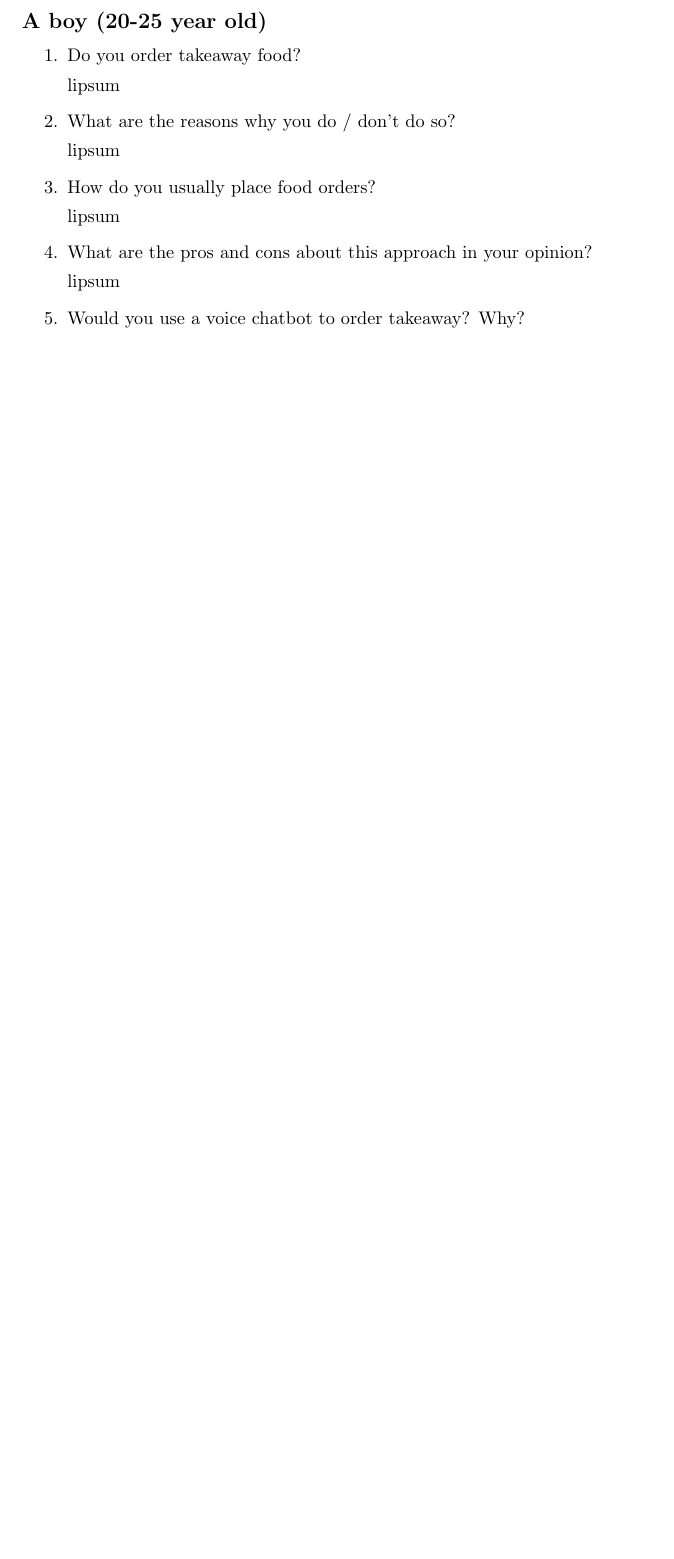
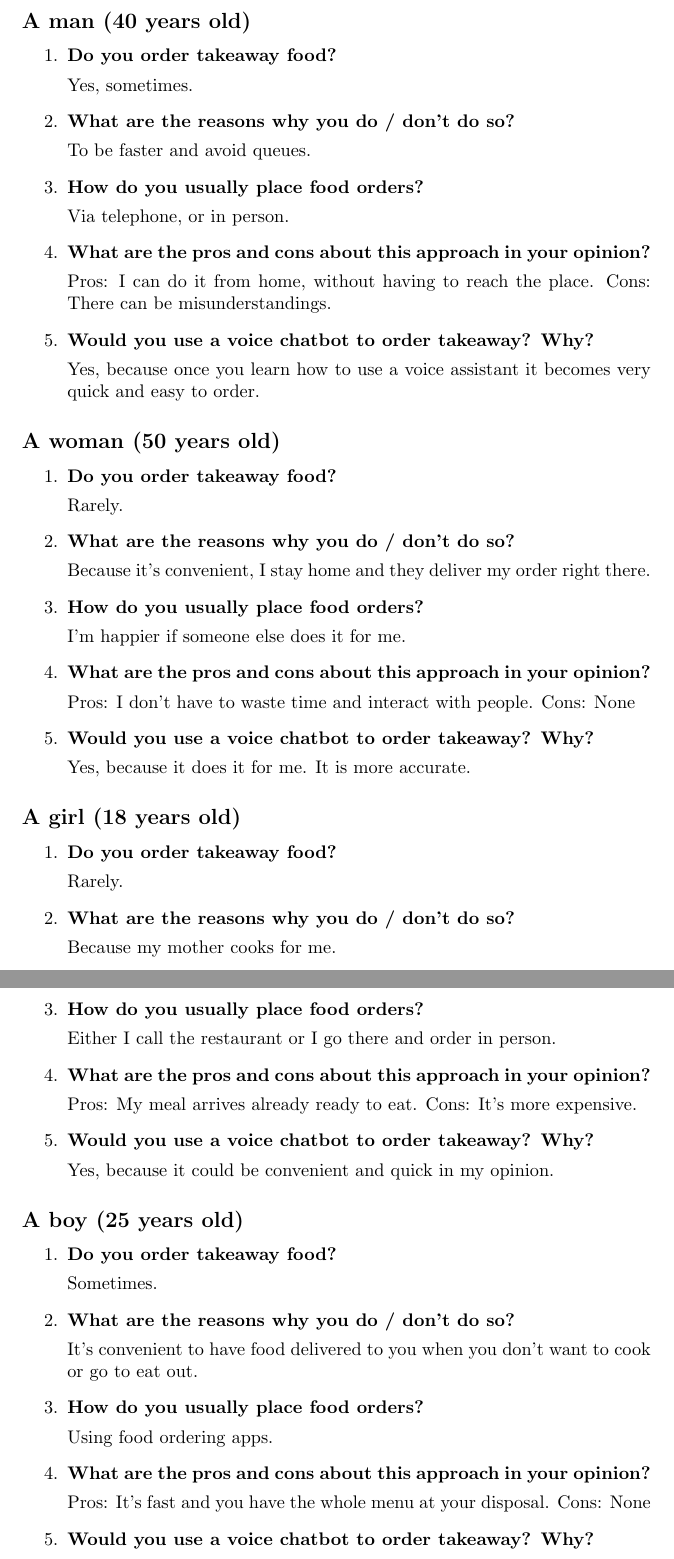
Before and after one commit to Tabats97/HeyFood, a LaTeX document (report/hey_food.tex, which reads report/modules/interviews_list.tex): part of page 10 of 11 before the commit and two parts of pages 10 and 11 of 12 after it, the two joined at a grey line, cut at the place of the change, the shorter picture padded with empty space. Compiled offline with pdfLaTeX.

Commit message:
Add some interviews

```diff
--- a/report/modules/interviews_list.tex
+++ b/report/modules/interviews_list.tex
@@ -1,28 +1,113 @@
 \section{Interviews list}
 
 
-\subsection*{A boy (20-25 year old)}
+\subsection*{A man (40 years old)}
 
 \begin{enumerate}
 
-\item Do you order takeaway food?
+\item \textbf{Do you order takeaway food?}
 
-lipsum
+Yes, sometimes.
 
-\item What are the reasons why you do / don't do so?
+\item \textbf{What are the reasons why you do / don't do so?}
 
-lipsum
+To be faster and avoid queues.
 
-\item How do you usually place food orders?
+\item \textbf{How do you usually place food orders?}
 
-lipsum
+Via telephone, or in person.
 
-\item What are the pros and cons about this approach in your opinion?
+\item \textbf{What are the pros and cons about this approach in your opinion?}
 
-lipsum
+Pros: I can do it from home, without having to reach the place.
+Cons: There can be misunderstandings.
 
-\item Would you use a voice chatbot to order takeaway? Why?
+\item \textbf{Would you use a voice chatbot to order takeaway? Why?}
 
-lipsum
+Yes, because once you learn how to use a voice assistant it becomes very quick and easy to order.
 
 \end{enumerate}
+
+
+\subsection*{A woman (50 years old)}
+
+\begin{enumerate}
+
+\item \textbf{Do you order takeaway food?}
+
+Rarely.
+
+\item \textbf{What are the reasons why you do / don't do so?}
+
+Because it's convenient, I stay home and they deliver my order right there.
+
+\item \textbf{How do you usually place food orders?}
+
+I'm happier if someone else does it for me.
+
+\item \textbf{What are the pros and cons about this approach in your opinion?}
+
+Pros: I don't have to waste time and interact with people.
+Cons: None
+
+\item \textbf{Would you use a voice chatbot to order takeaway? Why?}
+
+Yes, because it does it for me. It is more accurate.
+
+\end{enumerate}
+
+
+\subsection*{A girl (18 years old)}
+
+\begin{enumerate}
+
+\item \textbf{Do you order takeaway food?}
+
+Rarely.
+
+\item \textbf{What are the reasons why you do / don't do so?}
+
+Because my mother cooks for me.
+
+\item \textbf{How do you usually place food orders?}
+
+Either I call the restaurant or I go there and order in person.
+
+\item \textbf{What are the pros and cons about this approach in your opinion?}
+
+Pros: My meal arrives already ready to eat.
+Cons: It's more expensive.
+
+\item \textbf{Would you use a voice chatbot to order takeaway? Why?}
+
+Yes, because it could be convenient and quick in my opinion.
+
+\end{enumerate}
+
+
+\subsection*{A boy (25 years old)}
+
+\begin{enumerate}
+
+\item \textbf{Do you order takeaway food?}
+
+Sometimes.
+
+\item \textbf{What are the reasons why you do / don't do so?}
+
+It's convenient to have food delivered to you when you don't want to cook or go to eat out.
+
+\item \textbf{How do you usually place food orders?}
+
+Using food ordering apps.
+
+\item \textbf{What are the pros and cons about this approach in your opinion?}
+
+Pros: It's fast and you have the whole menu at your disposal.
+Cons: None
+
+\item \textbf{Would you use a voice chatbot to order takeaway? Why?}
+
+Yes, because it's convenient and almost feels like talking to a person.
+
+\end{enumerate}
```
Also changed, not shown: report/hey_food.pdf.
